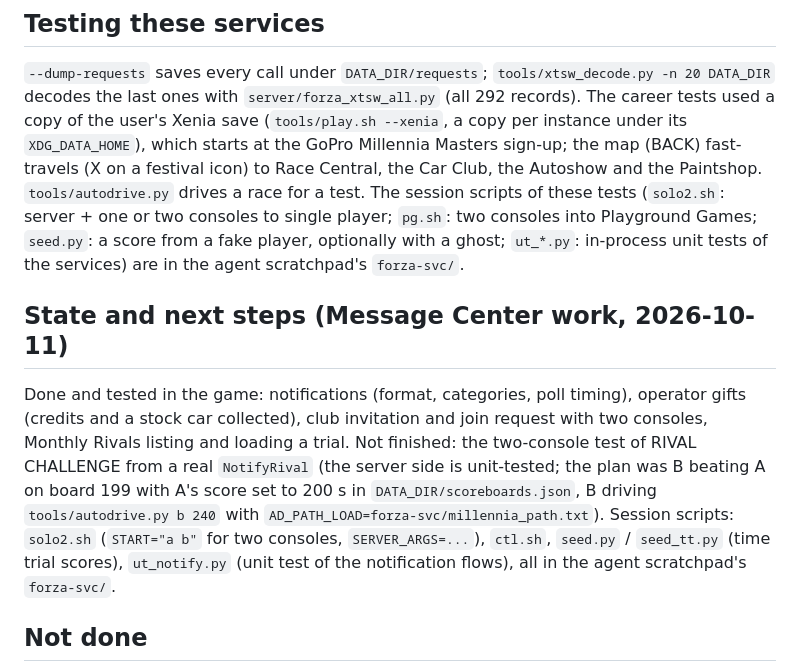
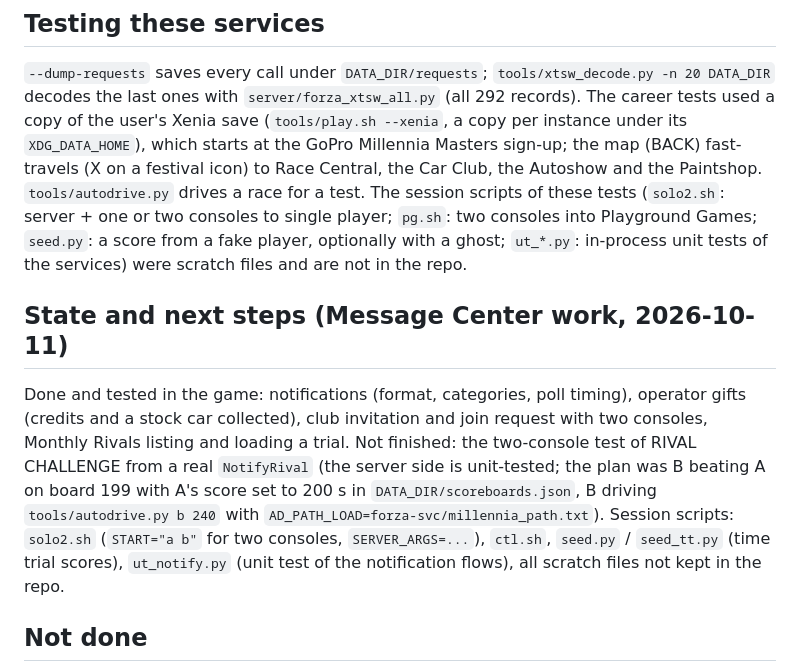
Before and after one commit to FH1-ReImagined/forza-live, a Markdown page: docs/title_services.md, the part around the change. Rendered like a GitHub page.

Commit message:
README for players, docs/playing.md, remove internal-notes jargon from docs and scripts
Co-Authored-By: Claude Sonnet 5.5 <noreply@anthropic.com>
Claude-Session: https://claude.ai/code/session_013RhVEvpwc8T1GX6nJQ3D2n

```diff
--- a/docs/title_services.md
+++ b/docs/title_services.md
@@ -536,8 +536,8 @@ the map (BACK) fast-travels (X on a festival icon) to Race Central, the Car Club
 Autoshow and the Paintshop. `tools/autodrive.py` drives a race for a test. The session
 scripts of these tests (`solo2.sh`: server + one or two consoles to single player; `pg.sh`:
 two consoles into Playground Games; `seed.py`: a score from a fake player, optionally with
-a ghost; `ut_*.py`: in-process unit tests of the services) are in the agent scratchpad's
-`forza-svc/`.
+a ghost; `ut_*.py`: in-process unit tests of the services) were scratch files and are not
+in the repo.
 
 ## State and next steps (Message Center work, 2026-10-11)
 
@@ -549,7 +549,7 @@ was B beating A on board 199 with A's score set to 200 s in `DATA_DIR/scoreboard
 B driving `tools/autodrive.py b 240` with `AD_PATH_LOAD=forza-svc/millennia_path.txt`).
 Session scripts: `solo2.sh` (`START="a b"` for two consoles, `SERVER_ARGS=...`),
 `ctl.sh`, `seed.py` / `seed_tt.py` (time trial scores), `ut_notify.py` (unit test of the
-notification flows), all in the agent scratchpad's `forza-svc/`.
+notification flows), all scratch files not kept in the repo.
 
 ## Not done
 
```
